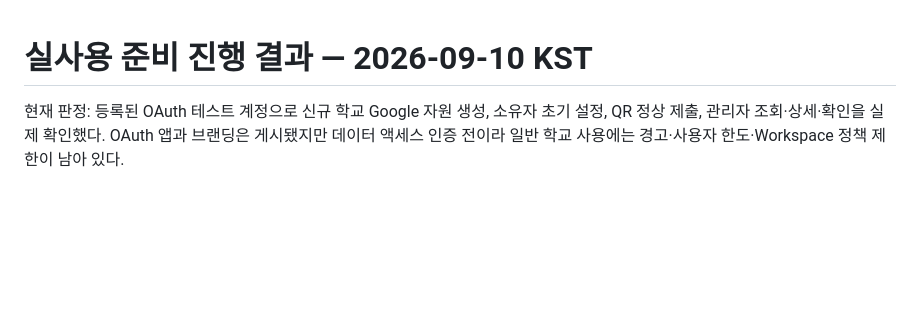
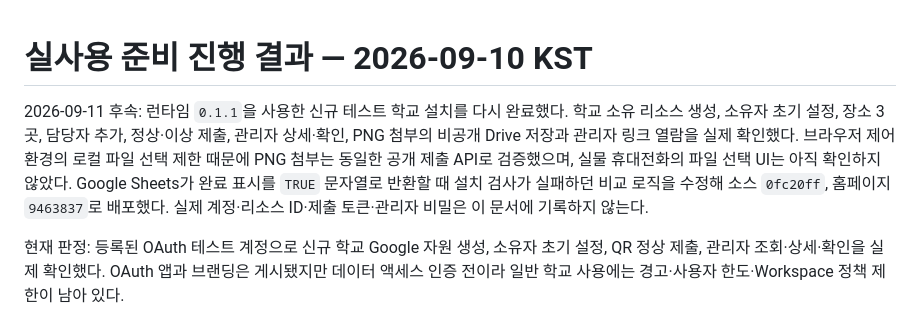
Before and after one commit to h19h29-design/QR-check, a Markdown page: docs/review/LIVE_PROGRESS_20260910.md, the part around the change. Drawn GitHub-style; blank space fills up the shorter version.

```diff
--- a/docs/review/LIVE_PROGRESS_20260910.md
+++ b/docs/review/LIVE_PROGRESS_20260910.md
@@ -1,4 +1,6 @@
 # 실사용 준비 진행 결과 — 2026-09-10 KST
+
+2026-09-11 후속: 런타임 `0.1.1`을 사용한 신규 테스트 학교 설치를 다시 완료했다. 학교 소유 리소스 생성, 소유자 초기 설정, 장소 3곳, 담당자 추가, 정상·이상 제출, 관리자 상세·확인, PNG 첨부의 비공개 Drive 저장과 관리자 링크 열람을 실제 확인했다. 브라우저 제어 환경의 로컬 파일 선택 제한 때문에 PNG 첨부는 동일한 공개 제출 API로 검증했으며, 실물 휴대전화의 파일 선택 UI는 아직 확인하지 않았다. Google Sheets가 완료 표시를 `TRUE` 문자열로 반환할 때 설치 검사가 실패하던 비교 로직을 수정해 소스 `0fc20ff`, 홈페이지 `9463837`로 배포했다. 실제 계정·리소스 ID·제출 토큰·관리자 비밀은 이 문서에 기록하지 않는다.
 
 현재 판정: 등록된 OAuth 테스트 계정으로 신규 학교 Google 자원 생성, 소유자 초기 설정, QR 정상 제출, 관리자 조회·상세·확인을 실제 확인했다. OAuth 앱과 브랜딩은 게시됐지만 데이터 액세스 인증 전이라 일반 학교 사용에는 경고·사용자 한도·Workspace 정책 제한이 남아 있다.
 
```
Also changed, not shown: README.md (+4 -3 lines).
